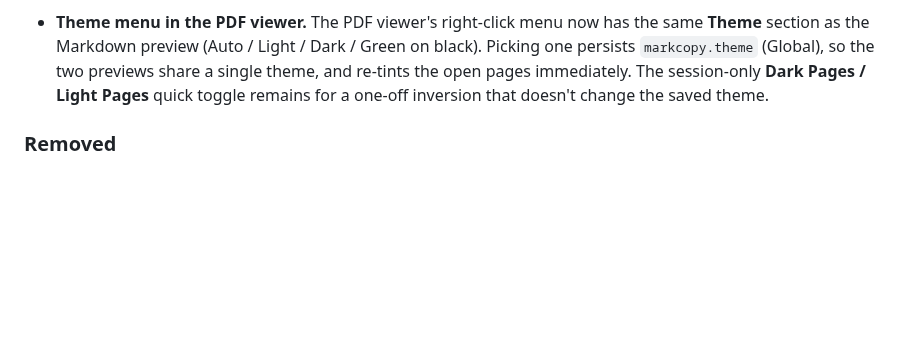
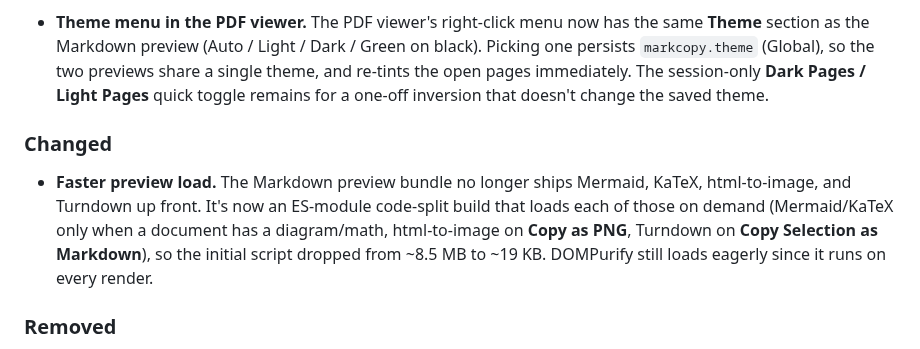
Before and after one commit to owenpkent/markcopy, a Markdown page: CHANGELOG.md, the part around the change. Rendered like a GitHub page; blank space fills up the shorter version.

Commit message:
docs(changelog): note the lazy-load preview perf change

```diff
--- a/CHANGELOG.md
+++ b/CHANGELOG.md
@@ -10,6 +10,9 @@ All notable changes to MarkCopy are documented here. The format follows [Keep a
 - **KaTeX / LaTeX math rendering.** Inline `$...$` and display `$$...$$` now render as equations. Like Mermaid, the extension host emits an inert placeholder and the webview upgrades it with KaTeX after DOMPurify runs, so no math markup passes through the sanitizer. Right-click an equation to **Copy Equation as PNG** (fonts are embedded so it pastes cleanly into docs and email) or **Copy Equation as LaTeX**; "Copy as Markdown" also restores the original `$...$` source. Toggle with the `markcopy.math` setting (on by default; turn off for documents that use literal dollar signs).
 
 - **Theme menu in the PDF viewer.** The PDF viewer's right-click menu now has the same **Theme** section as the Markdown preview (Auto / Light / Dark / Green on black). Picking one persists `markcopy.theme` (Global), so the two previews share a single theme, and re-tints the open pages immediately. The session-only **Dark Pages / Light Pages** quick toggle remains for a one-off inversion that doesn't change the saved theme.
+
+### Changed
+- **Faster preview load.** The Markdown preview bundle no longer ships Mermaid, KaTeX, html-to-image, and Turndown up front. It's now an ES-module code-split build that loads each of those on demand (Mermaid/KaTeX only when a document has a diagram/math, html-to-image on **Copy as PNG**, Turndown on **Copy Selection as Markdown**), so the initial script dropped from ~8.5 MB to ~19 KB. DOMPurify still loads eagerly since it runs on every render.
 
 ### Removed
 - The **VS Code style profile** (the `vscode` value of `markcopy.styleProfile`) and its **Style** menu section. It followed the editor theme's colors but rendered unreliably; the preview now always uses the GitHub-accurate styling, which is what pastes cleanly into docs and email. `markcopy.styleProfile` remains (now `github`-only) for compatibility.
```
